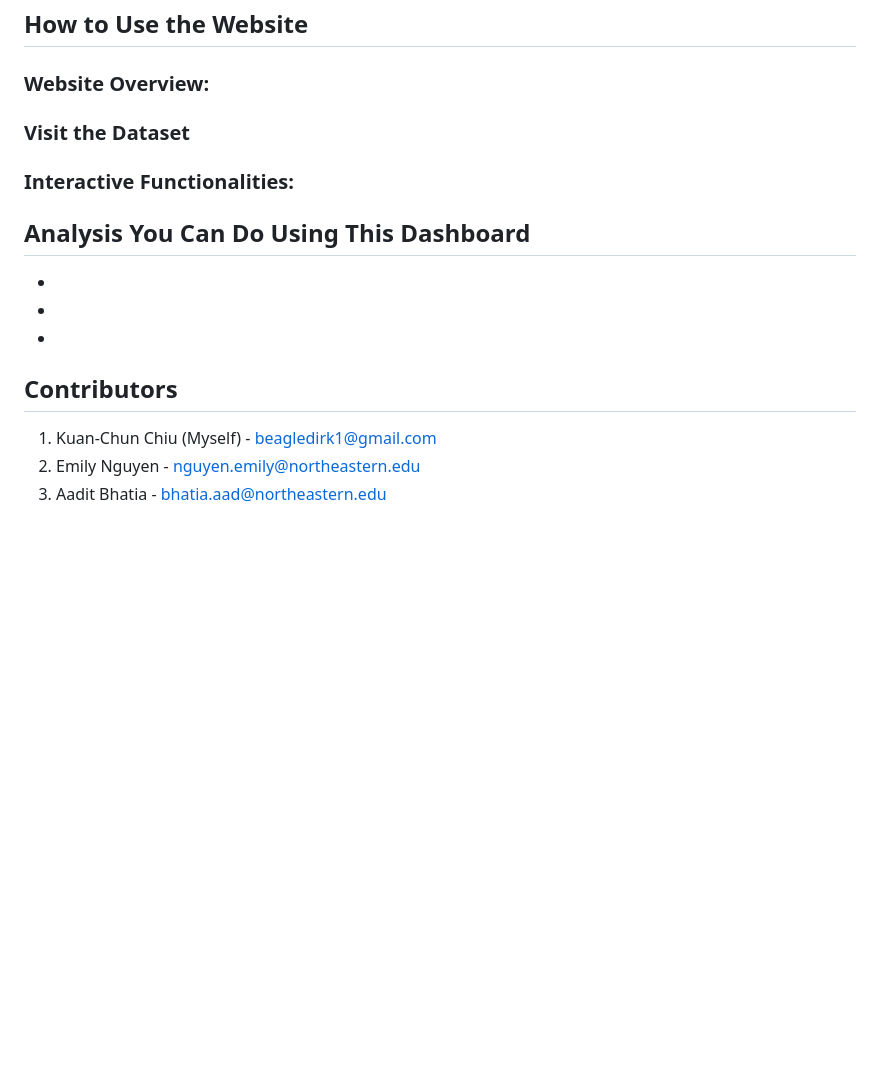
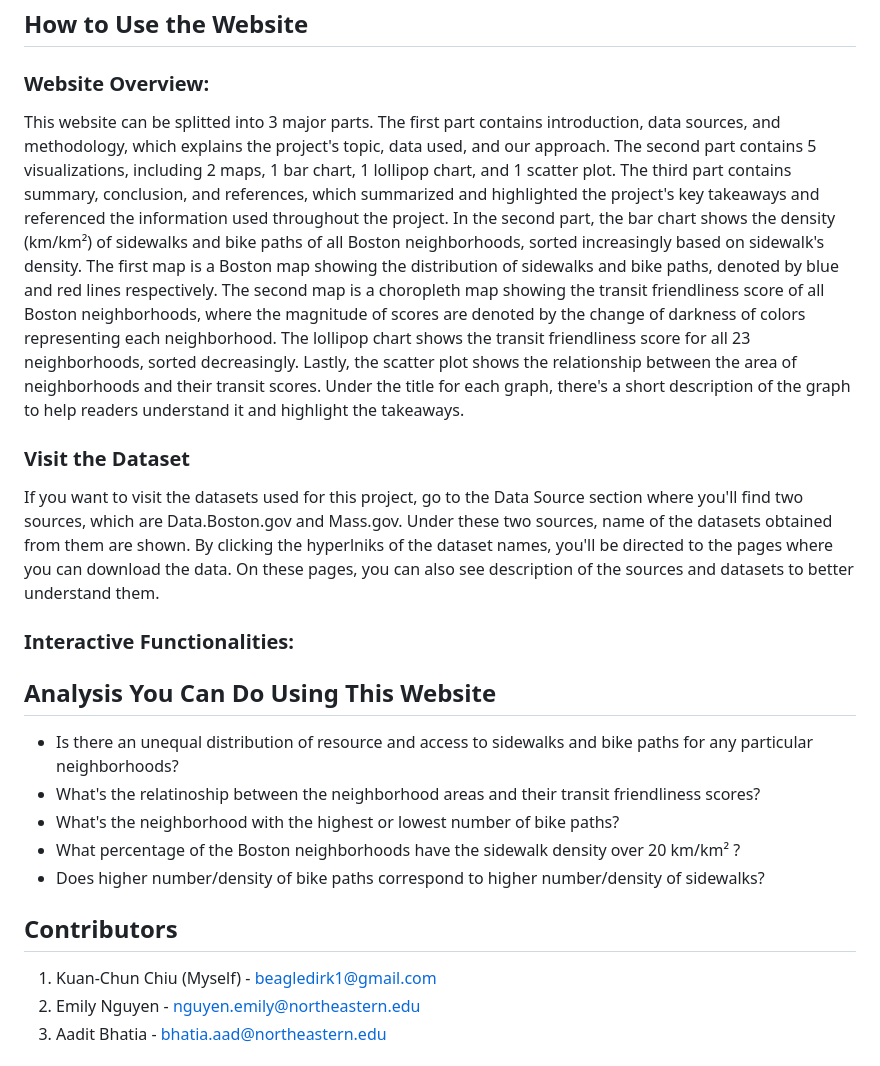
Before and after one commit to DerekChiu1/Boston-Transit-Friendliness-Analysis, a Markdown page: README.md, the part around the change. Rendered like a GitHub page; blank space fills up the shorter version.

```diff
--- a/README.md
+++ b/README.md
@@ -35,19 +35,21 @@ This project analyzes the friendliness of transit options of sidewalks and bike
 
 ## How to Use the Website
 ### Website Overview:
-
+This website can be splitted into 3 major parts. The first part contains introduction, data sources, and methodology, which explains the project's topic, data used, and our approach. The second part contains 5 visualizations, including 2 maps, 1 bar chart, 1 lollipop chart, and 1 scatter plot. The third part contains summary, conclusion, and references, which summarized and highlighted the project's key takeaways and referenced the information used throughout the project. In the second part, the bar chart shows the density (km/km²) of sidewalks and bike paths of all Boston neighborhoods, sorted increasingly based on sidewalk's density. The first map is a Boston map showing the distribution of sidewalks and bike paths, denoted by blue and red lines respectively. The second map is a choropleth map showing the transit friendliness score of all Boston neighborhoods, where the magnitude of scores are denoted by the change of darkness of colors representing each neighborhood. The lollipop chart shows the transit friendliness score for all 23 neighborhoods, sorted decreasingly. Lastly, the scatter plot shows the relationship between the area of neighborhoods and their transit scores. Under the title for each graph, there's a short description of the graph to help readers understand it and highlight the takeaways.
 
 ### Visit the Dataset
-
+If you want to visit the datasets used for this project, go to the Data Source section where you'll find two sources, which are Data.Boston.gov and Mass.gov. Under these two sources, name of the datasets obtained from them are shown. By clicking the hyperlniks of the dataset names, you'll be directed to the pages where you can download the data. On these pages, you can also see description of the sources and datasets to better understand them.
 
 ### Interactive Functionalities:
 
 
 
-## Analysis You Can Do Using This Dashboard
--
--
--
+## Analysis You Can Do Using This Website
+- Is there an unequal distribution of resource and access to sidewalks and bike paths for any particular neighborhoods?
+- What's the relatinoship between the neighborhood areas and their transit friendliness scores?
+- What's the neighborhood with the highest or lowest number of bike paths?
+- What percentage of the Boston neighborhoods have the sidewalk density over 20 km/km² ?
+- Does higher number/density of bike paths correspond to higher number/density of sidewalks?
 
 ## Contributors
 1. Kuan-Chun Chiu (Myself) - beagledirk1@gmail.com
```
